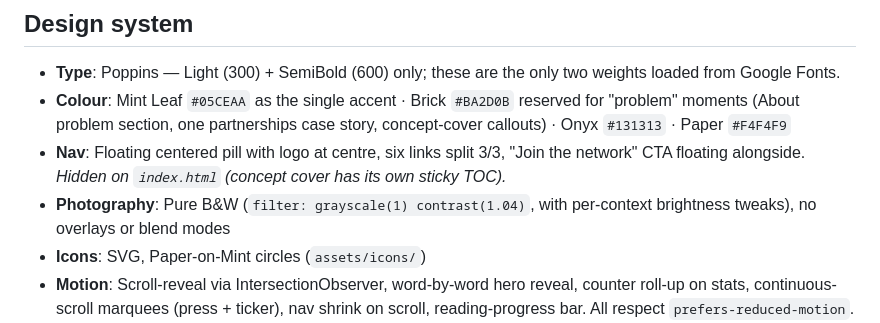
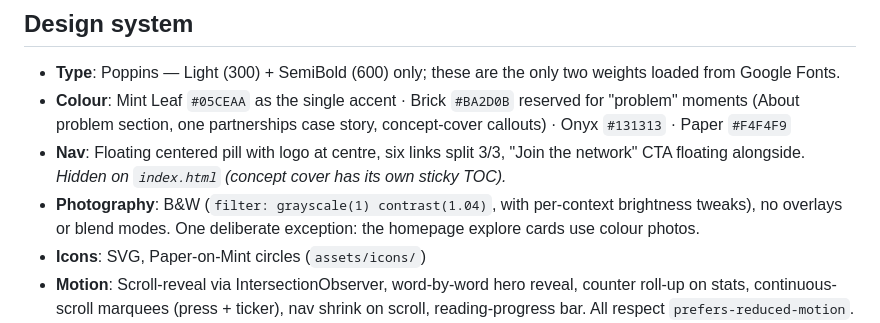
Before and after one commit to yentlspiteri/m4b-site, a Markdown page: README.md, the part around the change. GitHub-like rendering.

Commit message:
Docs: note colour exception on homepage explore cards

```diff
--- a/README.md
+++ b/README.md
@@ -28,7 +28,7 @@ Static HTML/CSS mockup of a proposed new millennials4boards.com. Eight page mock
 - **Type**: Poppins — Light (300) + SemiBold (600) only; these are the only two weights loaded from Google Fonts.
 - **Colour**: Mint Leaf `#05CEAA` as the single accent · Brick `#BA2D0B` reserved for "problem" moments (About problem section, one partnerships case story, concept-cover callouts) · Onyx `#131313` · Paper `#F4F4F9`
 - **Nav**: Floating centered pill with logo at centre, six links split 3/3, "Join the network" CTA floating alongside. *Hidden on `index.html` (concept cover has its own sticky TOC).*
-- **Photography**: Pure B&W (`filter: grayscale(1) contrast(1.04)`, with per-context brightness tweaks), no overlays or blend modes
+- **Photography**: B&W (`filter: grayscale(1) contrast(1.04)`, with per-context brightness tweaks), no overlays or blend modes. One deliberate exception: the homepage explore cards use colour photos.
 - **Icons**: SVG, Paper-on-Mint circles (`assets/icons/`)
 - **Motion**: Scroll-reveal via IntersectionObserver, word-by-word hero reveal, counter roll-up on stats, continuous-scroll marquees (press + ticker), nav shrink on scroll, reading-progress bar. All respect `prefers-reduced-motion`.
 - **Shared assets**: `assets/brand.css` (tokens + shared components), `assets/motion.js` (all behaviours above)
```
Also changed, not shown: HANDOFF.md (+1 -1 lines).
